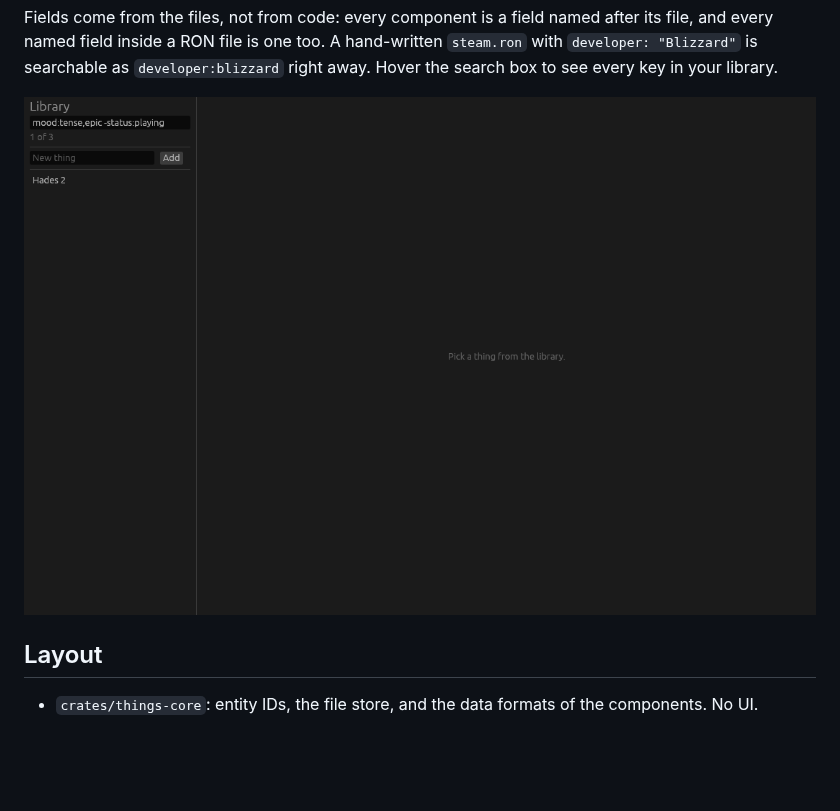
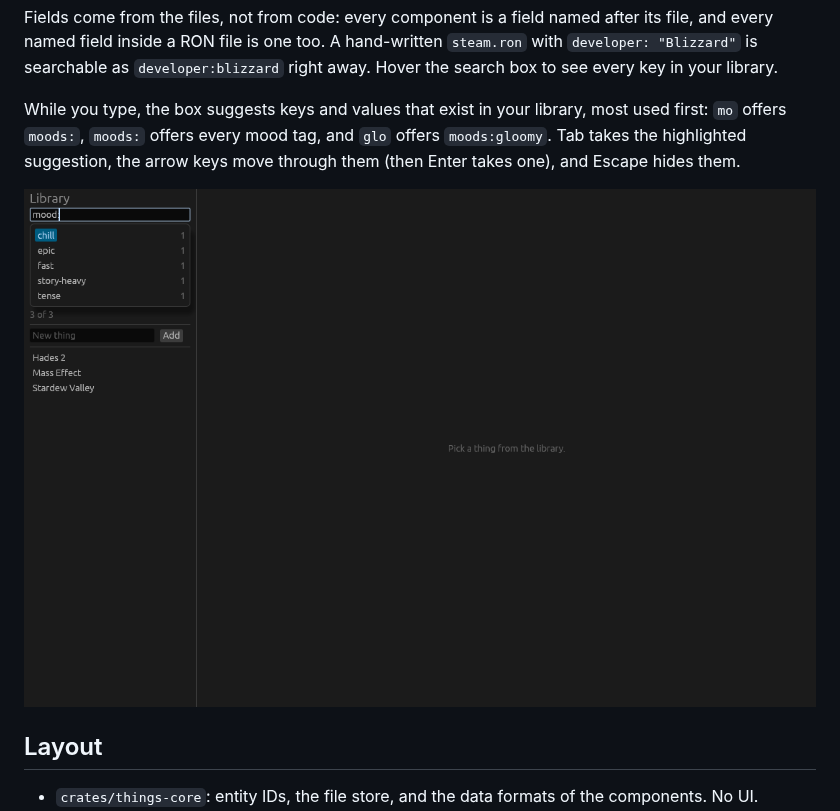
Before and after one commit to lilchim/Things, a Markdown page: README.md, the part around the change. Rendered like a GitHub page; pictures changed too: docs/screenshots/search.png; blank space fills up the shorter version.

```diff
--- a/README.md
+++ b/README.md
@@ -40,7 +40,13 @@ hand-written `steam.ron` with `developer: "Blizzard"` is searchable as
 `developer:blizzard` right away. Hover the search box to see every key in
 your library.
 
-![Searching the sample data](docs/screenshots/search.png)
+While you type, the box suggests keys and values that exist in your
+library, most used first: `mo` offers `moods:`, `moods:` offers every mood
+tag, and `glo` offers `moods:gloomy`. Tab takes the highlighted suggestion,
+the arrow keys move through them (then Enter takes one), and Escape hides
+them.
+
+![Suggestions for mood: on the sample data](docs/screenshots/search.png)
 
 ## Layout
 
```
Also changed, not shown: 3 other files.
